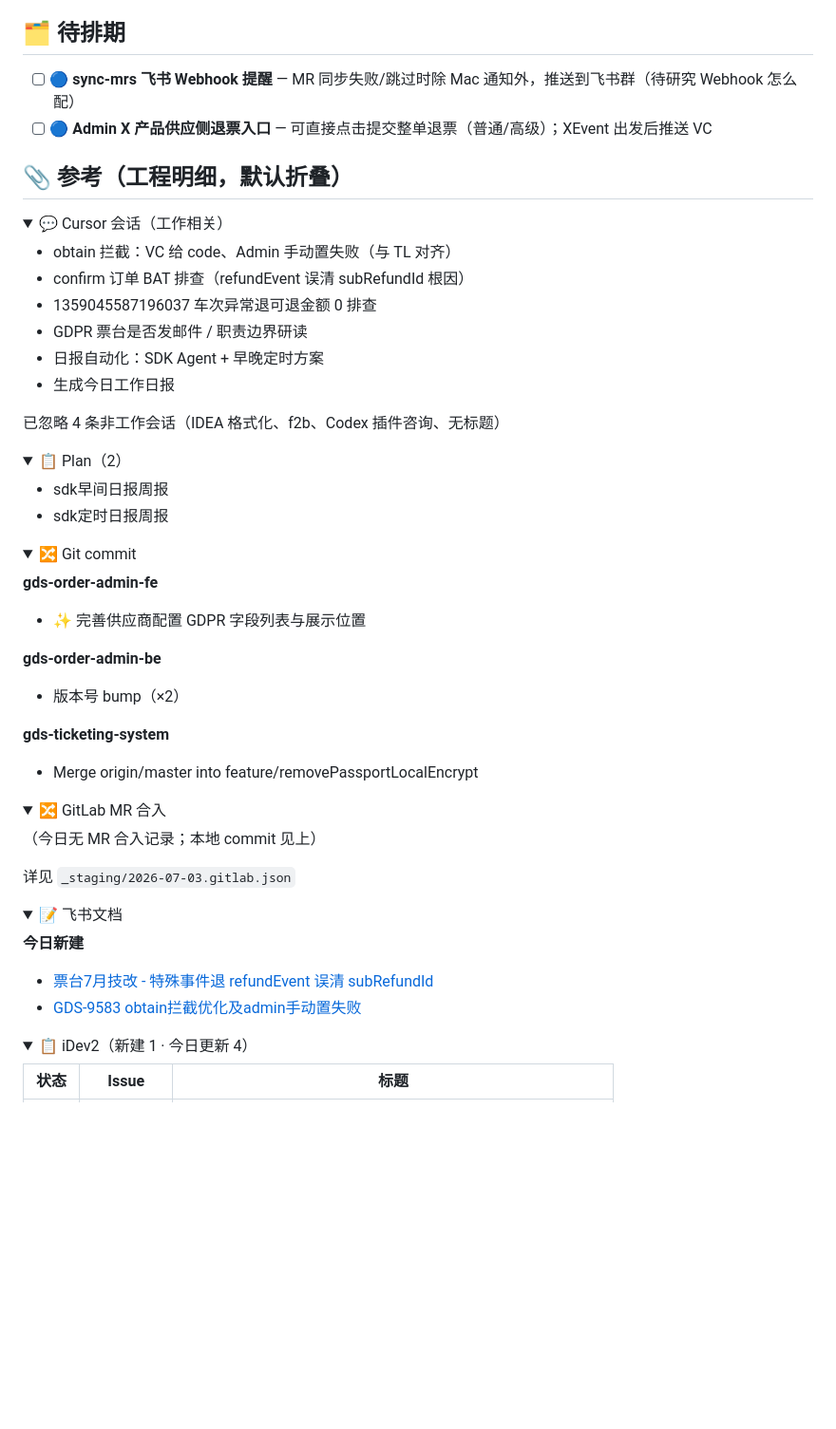
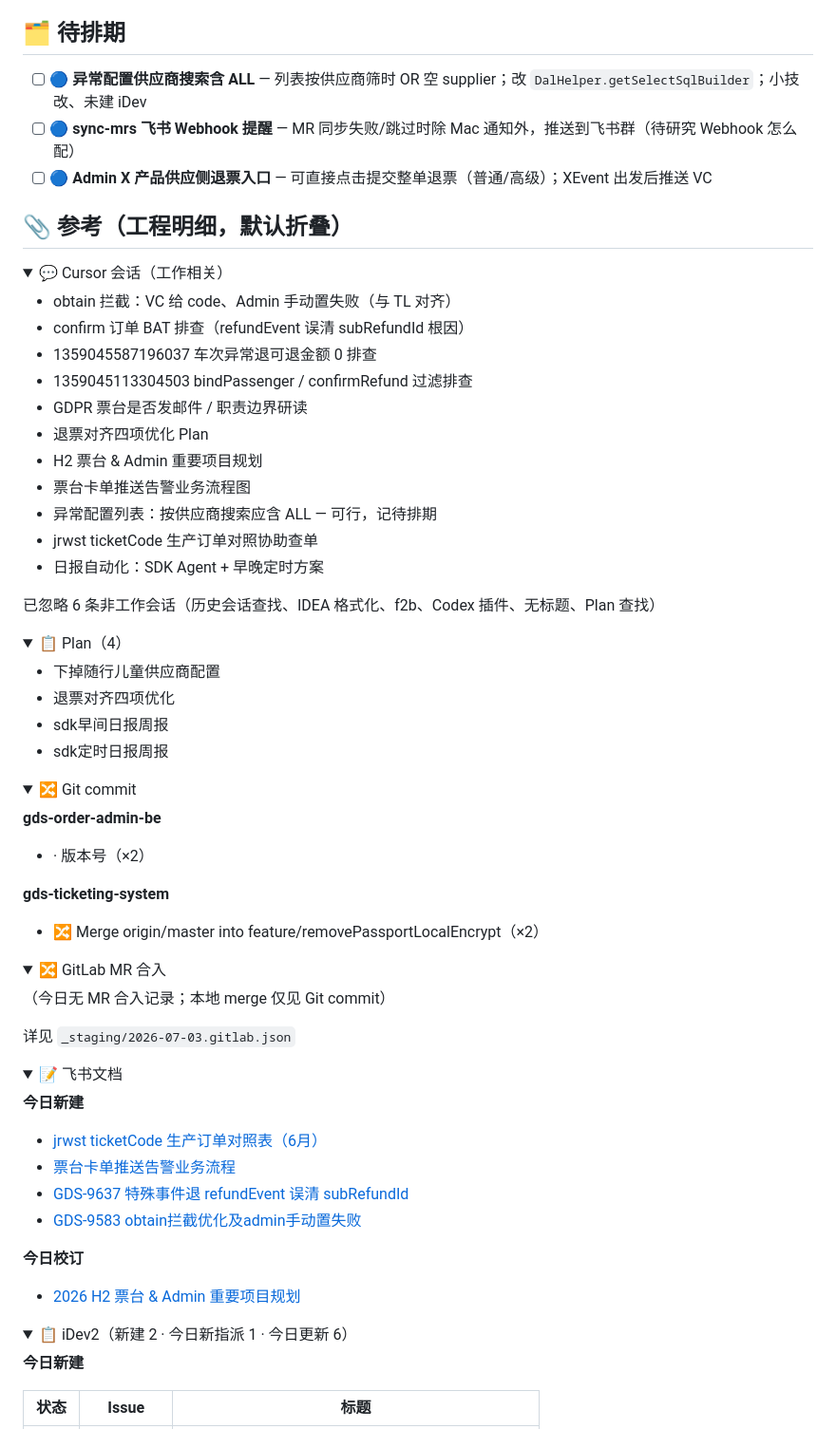
Before and after one commit to Arron996/Knowledge-Base, a Markdown page: Daily/2026-07-03.md, the part around one of its changes. Shown at 95% size. Drawn GitHub-style; folded sections open; blank space fills up the shorter version.

Commit message:
daily: 2026-07-03

```diff
--- a/Daily/2026-07-03.md
+++ b/Daily/2026-07-03.md
@@ -81,6 +112,7 @@ cssclasses:
 
 ## 🗂️ 待排期
 
+- [ ] 🔵 **异常配置供应商搜索含 ALL** — 列表按供应商筛时 OR 空 supplier；改 `DalHelper.getSelectSqlBuilder`；小技改、未建 iDev
 - [ ] 🔵 **sync-mrs 飞书 Webhook 提醒** — MR 同步失败/跳过时除 Mac 通知外，推送到飞书群（待研究 Webhook 怎么配）
 - [ ] 🔵 **Admin X 产品供应侧退票入口** — 可直接点击提交整单退票（普通/高级）；XEvent 出发后推送 VC
 
@@ -92,17 +124,24 @@ cssclasses:
 - obtain 拦截：VC 给 code、Admin 手动置失败（与 TL 对齐）
 - confirm 订单 BAT 排查（refundEvent 误清 subRefundId 根因）
 - 1359045587196037 车次异常退可退金额 0 排查
+- 1359045113304503 bindPassenger / confirmRefund 过滤排查
 - GDPR 票台是否发邮件 / 职责边界研读
+- 退票对齐四项优化 Plan
+- H2 票台 & Admin 重要项目规划
+- 票台卡单推送告警业务流程图
+- 异常配置列表：按供应商搜索应含 ALL — 可行，记待排期
+- jrwst ticketCode 生产订单对照协助查单
 - 日报自动化：SDK Agent + 早晚定时方案
-- 生成今日工作日报
 
-已忽略 4 条非工作会话（IDEA 格式化、f2b、Codex 插件咨询、无标题）
+已忽略 6 条非工作会话（历史会话查找、IDEA 格式化、f2b、Codex 插件、无标题、Plan 查找）
 
 </details>
 
 <details>
-<summary>📋 Plan（2）</summary>
+<summary>📋 Plan（4）</summary>
 
+- 下掉随行儿童供应商配置
+- 退票对齐四项优化
 - sdk早间日报周报
 - sdk定时日报周报
 
@@ -111,24 +150,20 @@ cssclasses:
 <details>
 <summary>🔀 Git commit</summary>
 
-**gds-order-admin-fe**
-
-- ✨ 完善供应商配置 GDPR 字段列表与展示位置
-
 **gds-order-admin-be**
 
-- 版本号 bump（×2）
+- · 版本号（×2）
 
 **gds-ticketing-system**
 
-- Merge origin/master into feature/removePassportLocalEncrypt
+- 🔀 Merge origin/master into feature/removePassportLocalEncrypt（×2）
 
 </details>
 
 <details>
 <summary>🔀 GitLab MR 合入</summary>
 
-（今日无 MR 合入记录；本地 commit 见上）
+（今日无 MR 合入记录；本地 merge 仅见 Git commit）
 
 详见 `_staging/2026-07-03.gitlab.json`
 
@@ -139,13 +174,21 @@ cssclasses:
 
 **今日新建**
 
-- [票台7月技改 - 特殊事件退 refundEvent 误清 subRefundId](https://trip.larkenterprise.com/wiki/OWX6wAF8Uix0IBkIQwhcG3Cdnrf)
+- [jrwst ticketCode 生产订单对照表（6月）](https://trip.larkenterprise.com/wiki/AA9bwfJ0DijnLokm8Dpc9RE7nCh)
+- [票台卡单推送告警业务流程](https://trip.larkenterprise.com/wiki/HdETwSwNui5zifkMcqgcQYI2nPh)
+- [GDS-9637 特殊事件退 refundEvent 误清 subRefundId](https://trip.larkenterprise.com/wiki/OWX6wAF8Uix0IBkIQwhcG3Cdnrf)
 - [GDS-9583 obtain拦截优化及admin手动置失败](https://trip.larkenterprise.com/wiki/PNFbwfRiAi41fmkTAfWczIIKn1g)
+
+**今日校订**
+
+- [2026 H2 票台 & Admin 重要项目规划](https://trip.larkenterprise.com/wiki/ZlCCwWI2CiMOIzkGUcUcX0H3nW3)
 
 </details>
 
 <details>
-<summary>📋 iDev2（新建 1 · 今日更新 4）</summary>
+<summary>📋 iDev2（新建 2 · 今日新指派 1 · 今日更新 6）</summary>
+
+**今日新建**
 
 | 状态 | Issue | 标题 |
 | --- | --- | --- |
```
Also changed, not shown: other parts of Daily/2026-07-03.md (+50 -5 lines).
